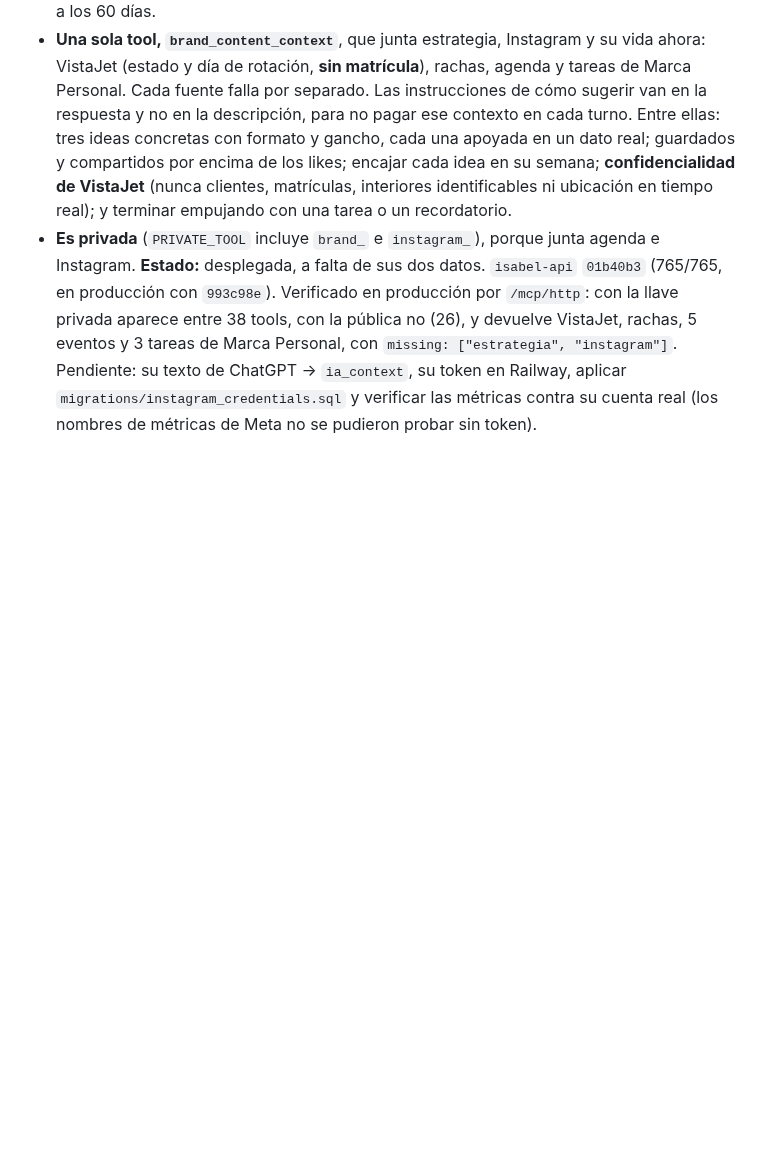
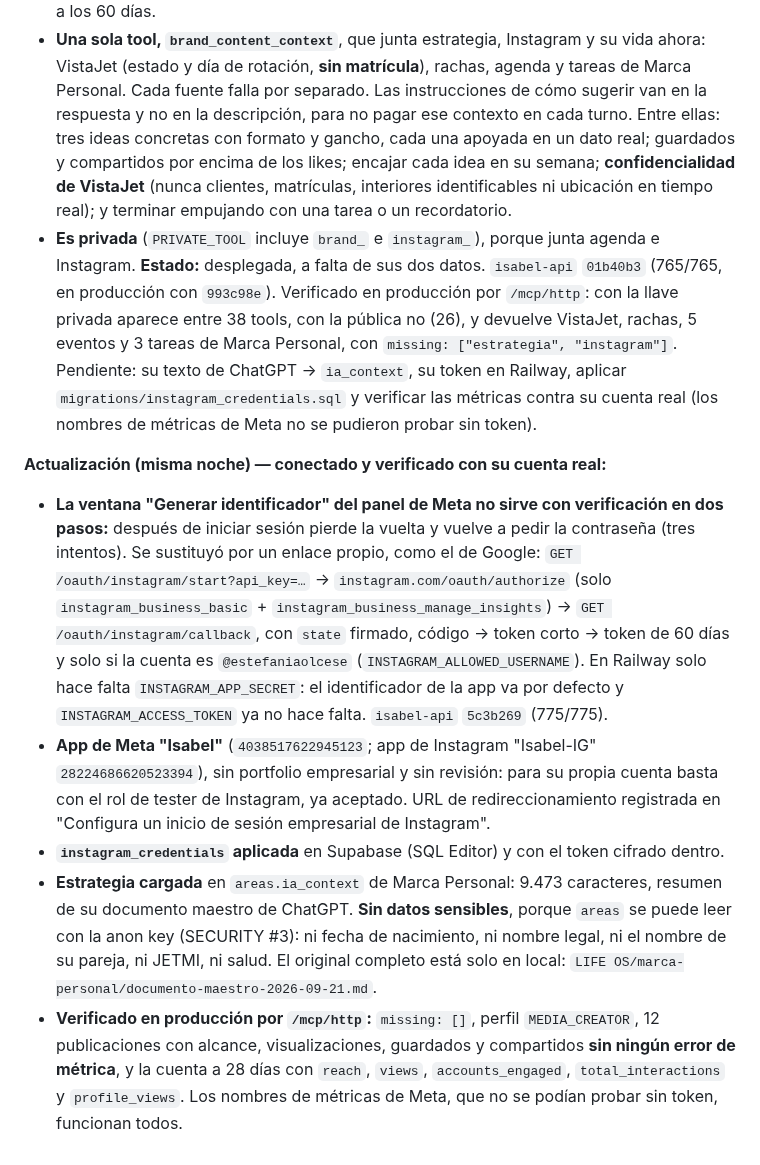
Before and after one commit to Elena2797/ElenaOS, a Markdown page: docs/DECISIONS.md, the part around the change. Rendered like a GitHub page; blank space fills up the shorter version.

Commit message:
docs: D54 conectado — Instagram por enlace propio, estrategia cargada y verificado con datos reales
Co-Authored-By: Claude Opus 5 <noreply@anthropic.com>

```diff
--- a/docs/DECISIONS.md
+++ b/docs/DECISIONS.md
@@ -515,3 +515,10 @@ Entregar por `chat.send` habría hecho que **cada notificación costara un turno
 - **Una sola tool, `brand_content_context`**, que junta estrategia, Instagram y su vida ahora: VistaJet (estado y día de rotación, **sin matrícula**), rachas, agenda y tareas de Marca Personal. Cada fuente falla por separado. Las instrucciones de cómo sugerir van en la respuesta y no en la descripción, para no pagar ese contexto en cada turno. Entre ellas: tres ideas concretas con formato y gancho, cada una apoyada en un dato real; guardados y compartidos por encima de los likes; encajar cada idea en su semana; **confidencialidad de VistaJet** (nunca clientes, matrículas, interiores identificables ni ubicación en tiempo real); y terminar empujando con una tarea o un recordatorio.
 - **Es privada** (`PRIVATE_TOOL` incluye `brand_` e `instagram_`), porque junta agenda e Instagram.
 **Estado:** desplegada, a falta de sus dos datos. `isabel-api` `01b40b3` (765/765, en producción con `993c98e`). Verificado en producción por `/mcp/http`: con la llave privada aparece entre 38 tools, con la pública no (26), y devuelve VistaJet, rachas, 5 eventos y 3 tareas de Marca Personal, con `missing: ["estrategia", "instagram"]`. Pendiente: su texto de ChatGPT → `ia_context`, su token en Railway, aplicar `migrations/instagram_credentials.sql` y verificar las métricas contra su cuenta real (los nombres de métricas de Meta no se pudieron probar sin token).
+
+**Actualización (misma noche) — conectado y verificado con su cuenta real:**
+- **La ventana "Generar identificador" del panel de Meta no sirve con verificación en dos pasos:** después de iniciar sesión pierde la vuelta y vuelve a pedir la contraseña (tres intentos). Se sustituyó por un enlace propio, como el de Google: `GET /oauth/instagram/start?api_key=…` → `instagram.com/oauth/authorize` (solo `instagram_business_basic` + `instagram_business_manage_insights`) → `GET /oauth/instagram/callback`, con `state` firmado, código → token corto → token de 60 días y solo si la cuenta es `@estefaniaolcese` (`INSTAGRAM_ALLOWED_USERNAME`). En Railway solo hace falta `INSTAGRAM_APP_SECRET`: el identificador de la app va por defecto y `INSTAGRAM_ACCESS_TOKEN` ya no hace falta. `isabel-api` `5c3b269` (775/775).
+- **App de Meta "Isabel"** (`4038517622945123`; app de Instagram "Isabel-IG" `28224686620523394`), sin portfolio empresarial y sin revisión: para su propia cuenta basta con el rol de tester de Instagram, ya aceptado. URL de redireccionamiento registrada en "Configura un inicio de sesión empresarial de Instagram".
+- **`instagram_credentials` aplicada** en Supabase (SQL Editor) y con el token cifrado dentro.
+- **Estrategia cargada** en `areas.ia_context` de Marca Personal: 9.473 caracteres, resumen de su documento maestro de ChatGPT. **Sin datos sensibles**, porque `areas` se puede leer con la anon key (SECURITY #3): ni fecha de nacimiento, ni nombre legal, ni el nombre de su pareja, ni JETMI, ni salud. El original completo está solo en local: `LIFE OS/marca-personal/documento-maestro-2026-09-21.md`.
+- **Verificado en producción por `/mcp/http`:** `missing: []`, perfil `MEDIA_CREATOR`, 12 publicaciones con alcance, visualizaciones, guardados y compartidos **sin ningún error de métrica**, y la cuenta a 28 días con `reach`, `views`, `accounts_engaged`, `total_interactions` y `profile_views`. Los nombres de métricas de Meta, que no se podían probar sin token, funcionan todos.
```
Also changed, not shown: docs/CHANGELOG.md (+1 -1 lines), docs/modules/PERSONAL_BRAND.md (+5 -10 lines).
